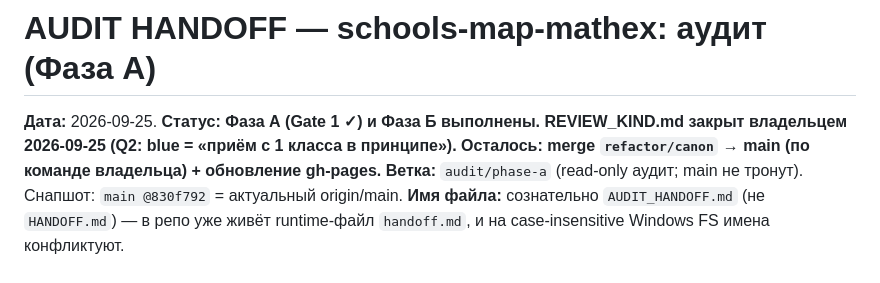
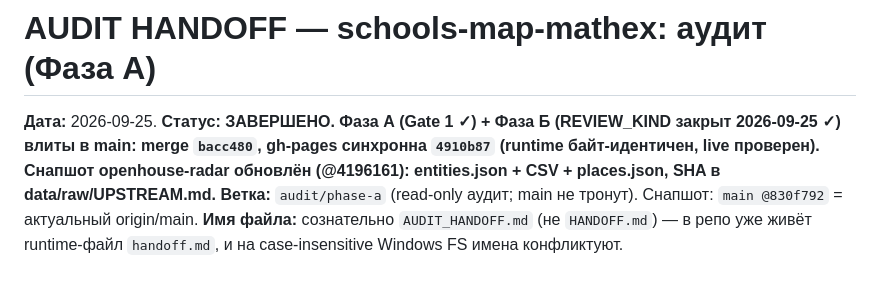
Before and after one commit to volgarevmaxim-bit/schools-map-mathex, a Markdown page: AUDIT_HANDOFF.md, the part around the change. GitHub-like rendering.

Commit message:
docs: project complete — merged to main, gh-pages synced, radar snapshot updated

```diff
--- a/AUDIT_HANDOFF.md
+++ b/AUDIT_HANDOFF.md
@@ -1,6 +1,6 @@
 # AUDIT HANDOFF — schools-map-mathex: аудит (Фаза А)
 
-**Дата:** 2026-09-25. **Статус: Фаза А (Gate 1 ✓) и Фаза Б выполнены. REVIEW_KIND.md закрыт владельцем 2026-09-25 (Q2: blue = «приём с 1 класса в принципе»). Осталось: merge `refactor/canon` → main (по команде владельца) + обновление gh-pages.**
+**Дата:** 2026-09-25. **Статус: ЗАВЕРШЕНО. Фаза А (Gate 1 ✓) + Фаза Б (REVIEW_KIND закрыт 2026-09-25 ✓) влиты в main: merge `bacc480`, gh-pages синхронна `4910b87` (runtime байт-идентичен, live проверен). Снапшот openhouse-radar обновлён (@4196161): entities.json + CSV + places.json, SHA в data/raw/UPSTREAM.md.**
 **Ветка:** `audit/phase-a` (read-only аудит; main не тронут). Снапшот: `main @830f792` = актуальный origin/main.
 **Имя файла:** сознательно `AUDIT_HANDOFF.md` (не `HANDOFF.md`) — в репо уже живёт runtime-файл `handoff.md`, и на case-insensitive Windows FS имена конфликтуют.
 
```
